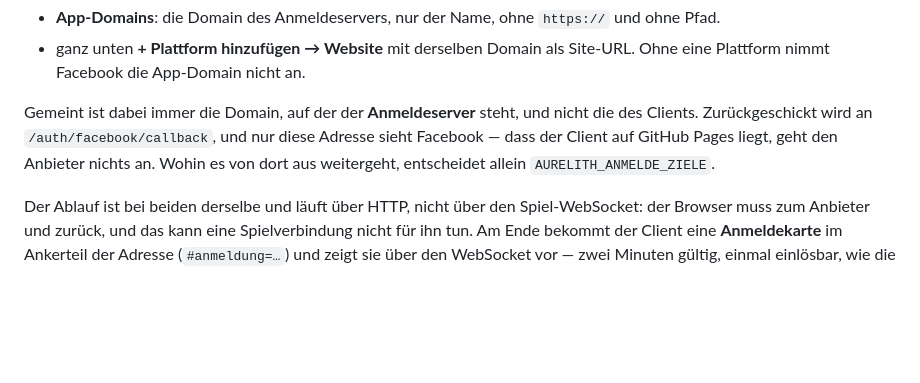
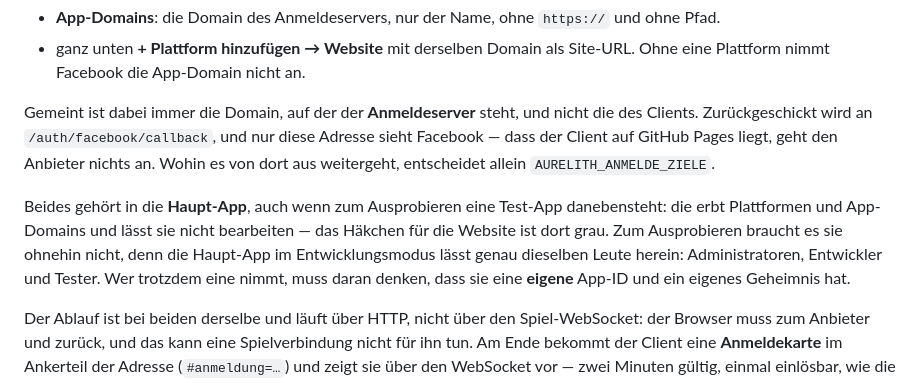
Before and after one commit to johmarjac/Aurelith, a Markdown page: README.md, the part around the change. Drawn GitHub-style; blank space fills up the shorter version.

Commit message:
Facebook: Test-Apps erben, was man dort einzutragen versucht
Eine Test-App neben der Haupt-App ist der naheliegende Weg zum
Ausprobieren — und genau dort lässt sich die Website-Plattform nicht
anhaken: Test-Apps erben Plattformen und App-Domains und geben sie nicht
zur Bearbeitung frei. Die Domainprüfung schlägt dann weiter fehl, obwohl in
der Test-App alles ausgefüllt aussieht.

Die Anleitung sagt jetzt, wohin es gehört, und dass es die Test-App gar
nicht braucht: die Haupt-App im Entwicklungsmodus lässt dieselben Leute
herein. Dazu die Falle beim Wechsel — eine Test-App hat eine eigene App-ID
und ein eigenes Geheimnis.

Co-Authored-By: Claude Opus 5 <noreply@anthropic.com>
Claude-Session: https://claude.ai/code/session_016hNU7pD6AJmGM2gHeZE5CM

```diff
--- a/README.md
+++ b/README.md
@@ -624,6 +624,14 @@ nur diese Adresse sieht Facebook — dass der Client auf GitHub Pages liegt, geh
 den Anbieter nichts an. Wohin es von dort aus weitergeht, entscheidet allein
 `AURELITH_ANMELDE_ZIELE`.
 
+Beides gehört in die **Haupt-App**, auch wenn zum Ausprobieren eine Test-App
+danebensteht: die erbt Plattformen und App-Domains und lässt sie nicht
+bearbeiten — das Häkchen für die Website ist dort grau. Zum Ausprobieren
+braucht es sie ohnehin nicht, denn die Haupt-App im Entwicklungsmodus lässt
+genau dieselben Leute herein: Administratoren, Entwickler und Tester. Wer
+trotzdem eine nimmt, muss daran denken, dass sie eine **eigene** App-ID und ein
+eigenes Geheimnis hat.
+
 Der Ablauf ist bei beiden derselbe und läuft über HTTP, nicht über den
 Spiel-WebSocket: der Browser muss zum Anbieter und zurück, und das kann eine
 Spielverbindung nicht für ihn tun. Am Ende bekommt der Client eine
```
